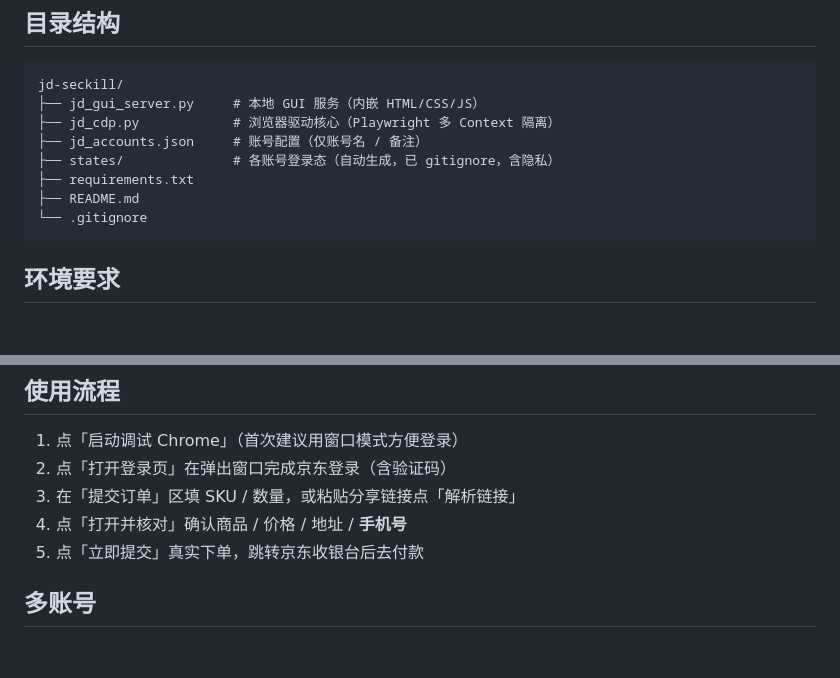
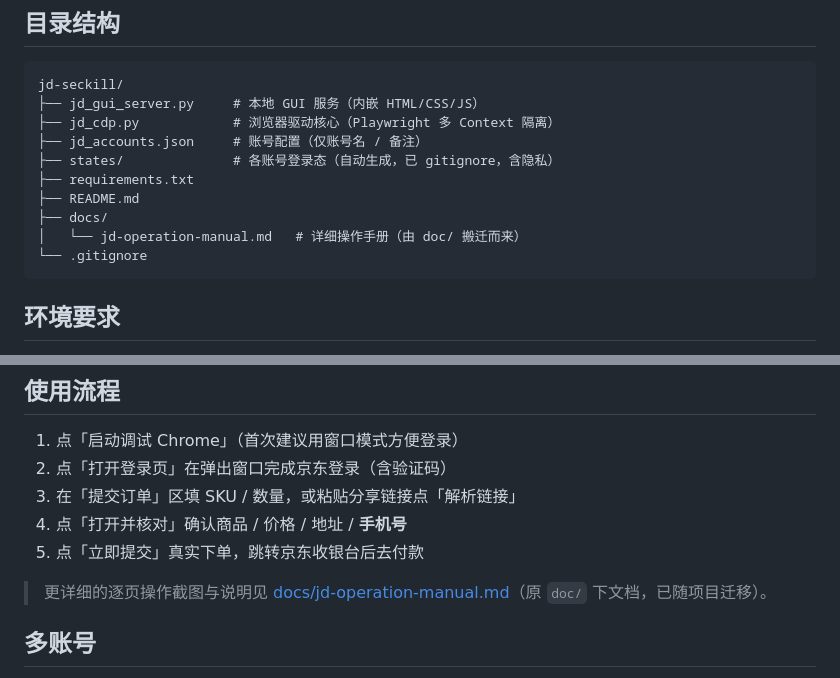
Before and after one commit to losca-lin/jd-seckill, a Markdown page: README.md, 2 parts joined by grey strips. Drawn GitHub-style; blank space fills up the shorter version.

Commit message:
docs: 搬迁操作手册至 docs/ 并在 README 引用

````diff
--- a/README.md
+++ b/README.md
@@ -30,6 +30,8 @@ jd-seckill/
 ├── states/              # 各账号登录态（自动生成，已 gitignore，含隐私）
 ├── requirements.txt
 ├── README.md
+├── docs/
+│   └── jd-operation-manual.md   # 详细操作手册（由 doc/ 搬迁而来）
 └── .gitignore
 ```
 
@@ -61,6 +63,8 @@ python jd_gui_server.py
 3. 在「提交订单」区填 SKU / 数量，或粘贴分享链接点「解析链接」
 4. 点「打开并核对」确认商品 / 价格 / 地址 / **手机号**
 5. 点「立即提交」真实下单，跳转京东收银台后去付款
+
+> 更详细的逐页操作截图与说明见 [docs/jd-operation-manual.md](docs/jd-operation-manual.md)（原 `doc/` 下文档，已随项目迁移）。
 
 ## 多账号
 
````
Also changed, not shown: docs/jd-operation-manual.md (added, +157 -0 lines).
